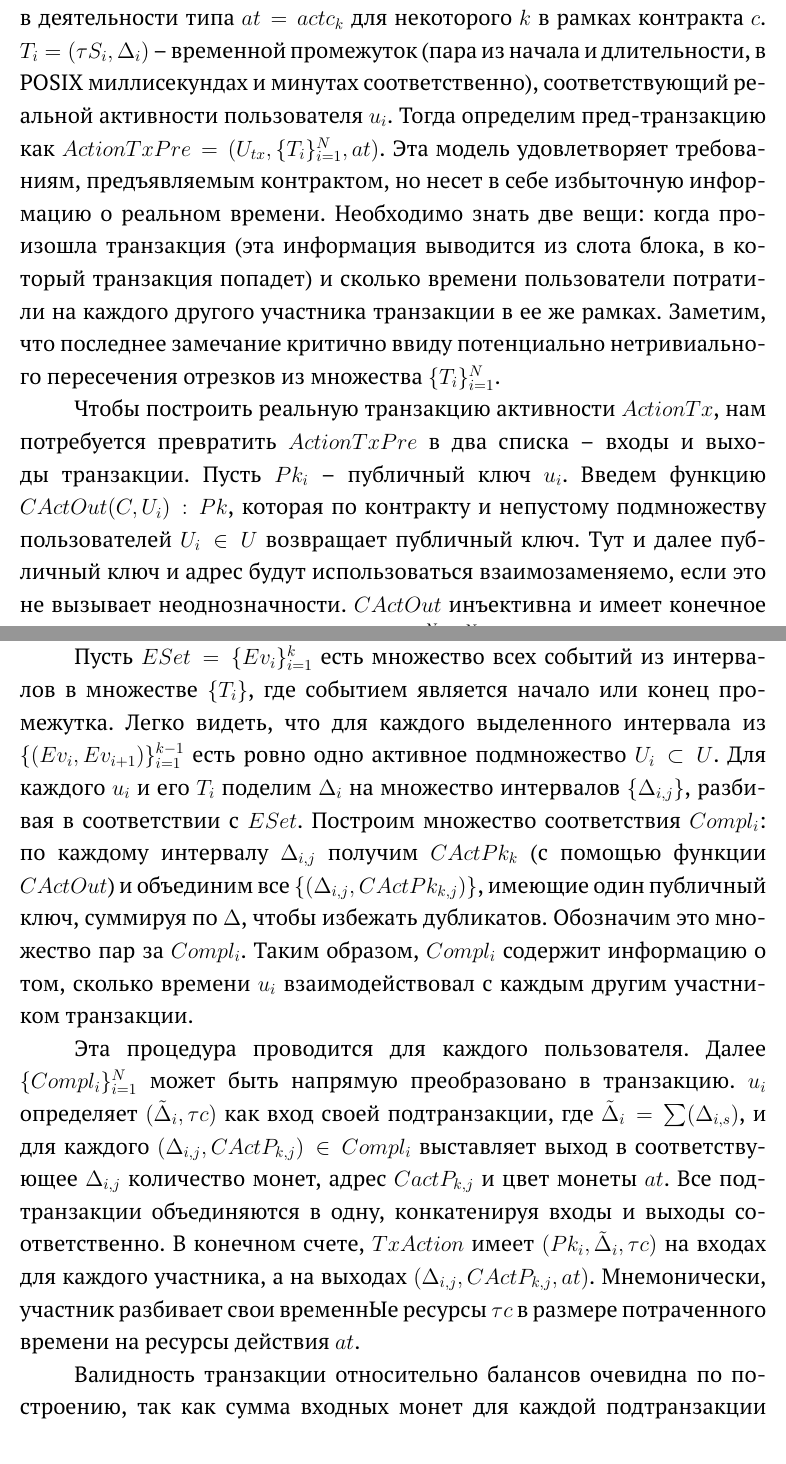
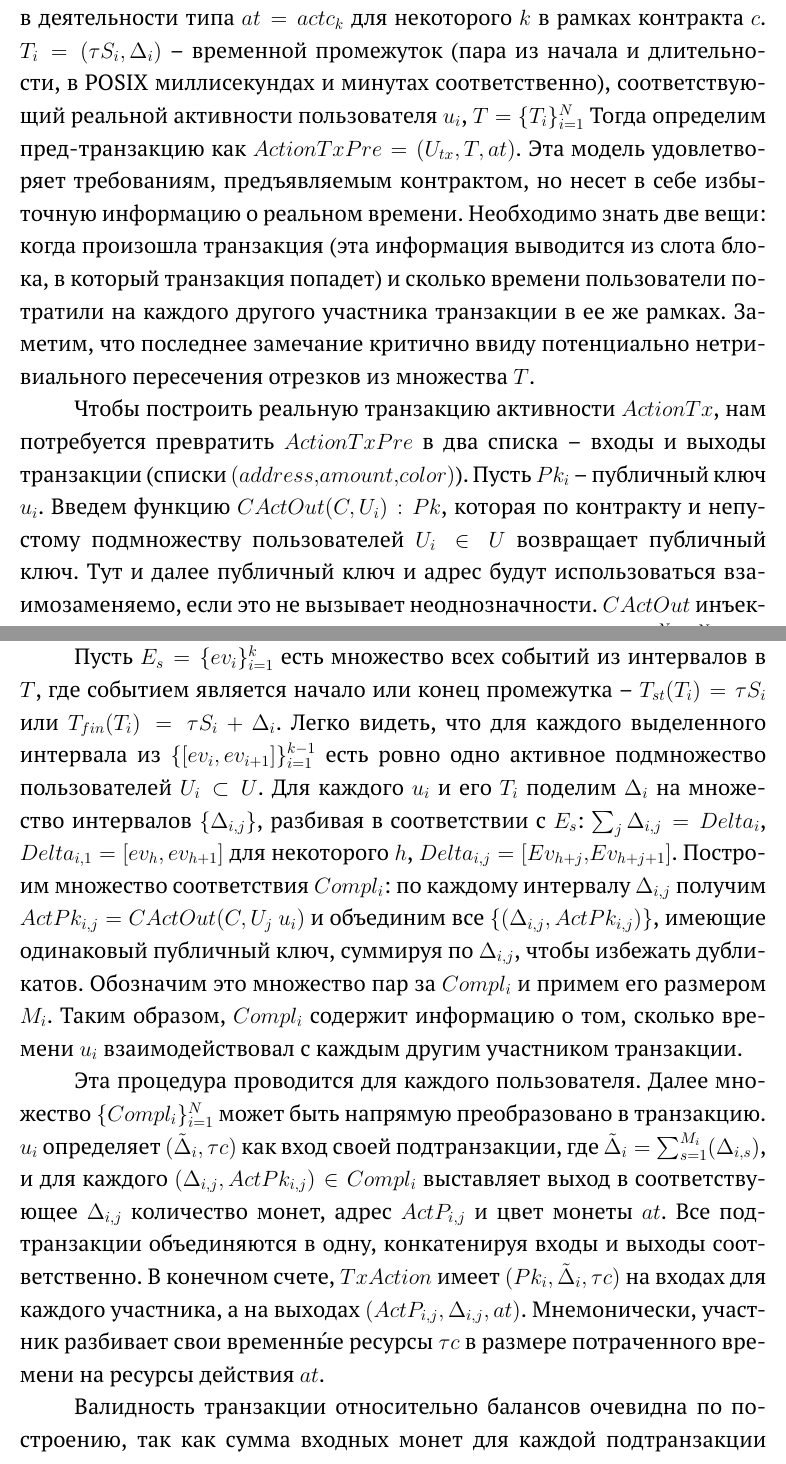
Before and after one commit to volhovM/thesis-bs-itmo, a LaTeX thesis (thesis.tex): two parts of pages 27 and 28 of 39, joined at a grey line, cut so that both start at the same text. Compiled offline with pdfLaTeX; a LaTeX package or settings file that is missing is left out.

Commit message:
Make corrections on tx part

```diff
--- a/thesis.tex
+++ b/thesis.tex
@@ -887,56 +880,59 @@ $siLast$ необходимо найти последнюю транзакцию
 $c$. $T_i = (\tau S_i, \Delta_i)$ -- временной промежуток (пара из
 начала и длительности, в POSIX миллисекундах и минутах
 соответственно), соответствующий реальной активности пользователя
-$u_i$. Тогда определим пред-транзакцию как $ActionTxPre = (U_{tx},
-\{T_i\}_{i=1}^N, at)$. Эта модель удовлетворяет требованиям,
+$u_i$, $T = \{T_i\}_{i=1}^N$ Тогда определим пред-транзакцию как
+$ActionTxPre = (U_{tx}, T, at)$. Эта модель удовлетворяет требованиям,
 предъявляемым контрактом, но несет в себе избыточную информацию о
 реальном времени. Необходимо знать две вещи: когда произошла
 транзакция (эта информация выводится из слота блока, в который
 транзакция попадет) и сколько времени пользователи потратили на
 каждого другого участника транзакции в ее же рамках. Заметим, что
 последнее замечание критично ввиду потенциально нетривиального
-пересечения отрезков из множества $\{T_i\}_{i=1}^N$.
+пересечения отрезков из множества $T$.
 
 Чтобы построить реальную транзакцию активности $ActionTx$, нам
 потребуется превратить $ActionTxPre$ в два списка -- входы и выходы
-транзакции. Пусть $Pk_i$ -- публичный ключ $u_i$. Введем функцию
-$CActOut(C, U_i) : Pk$, которая по контракту и непустому
-подмножеству пользователей $U_i \in U$ возвращает
-публичный ключ. Тут и далее публичный ключ и адрес будут
+транзакции (списки $(address,amount,color)$). Пусть $Pk_i$ --
+публичный ключ $u_i$. Введем функцию $CActOut(C, U_i) : Pk$, которая
+по контракту и непустому подмножеству пользователей $U_i \in U$
+возвращает публичный ключ. Тут и далее публичный ключ и адрес будут
 использоваться взаимозаменяемо, если это не вызывает
 неоднозначности. $CActOut$ инъективна и имеет конечное множество
 значений размера $2^N = \sum_{i=1}^N{\binom{N}{i}}$. Эта функция
 используется для того, чтобы ассоциировать контракт с адресами
 активности, на которых будут накапливаться $actc_i$.
 
-% TODO: эта часть имеет слишком много слов и мало формул. Нужно больше формул.
+Пусть $E_s = \{ev_i\}_{i=1}^k$ есть множество всех событий из
+интервалов в $T$, где событием является начало или конец промежутка --
+$T_{st}(T_i) = \tau S_i$ или $T_{fin}(T_i) = \tau S_i +
+\Delta_i$. Легко видеть, что для каждого выделенного интервала из
+$\{[ev_i, ev_{i+1}]\}_{i=1}^{k-1}$ есть ровно одно активное
+подмножество пользователей $U_i \subset U$. Для каждого $u_i$ и его
+$T_i$ поделим $\Delta_i$ на множество интервалов $\{\Delta_{i,j}\}$,
+разбивая в соответствии с $E_s$: $\sum_{j}{\Delta_{i,j}} = Delta_i$,
+$Delta_{i,1} = [ev_h, ev_{h+1}]$ для некоторого $h$, $Delta_{i,j} =
+[Ev_{h+j},Ev_{h+j+1}]$. Построим множество соответствия $Compl_i$: по
+каждому интервалу $\Delta_{i,j}$ получим $ActPk_{i,j} = CActOut(C, U_j
+\ u_i)$ и объединим все $\{(\Delta_{i,j}, ActPk_{i,j})\}$, имеющие
+одинаковый публичный ключ, суммируя по $\Delta_{i,j}$, чтобы избежать
+дубликатов. Обозначим это множество пар за $Compl_i$ и примем его
+размером $M_i$. Таким образом, $Compl_i$ содержит информацию о том,
+сколько времени $u_i$ взаимодействовал с каждым другим участником
+транзакции.
 
-Пусть $ESet = \{Ev_i\}_{i=1}^k$ есть множество всех событий из
-интервалов в множестве $\{T_i\}$, где событием является начало или
-конец промежутка. Легко видеть, что для каждого выделенного интервала
-из $\{(Ev_i, Ev_{i+1})\}_{i=1}^{k-1}$ есть ровно одно активное
-подмножество $U_i \subset U$. Для каждого $u_i$ и его $T_i$
-поделим $\Delta_i$ на множество интервалов $\{\Delta_{i,j}\}$, разбивая
-в соответствии с $ESet$. Построим множество соответствия $Compl_i$: по
-каждому интервалу $\Delta_{i,j}$ получим $CActPk_k$ (с помощью функции
-$CActOut$) и объединим все $\{(\Delta_{i,j}, CActPk_{k,j})\}$, имеющие
-один публичный ключ, суммируя по $\Delta$, чтобы избежать
-дубликатов. Обозначим это множество пар за $Compl_i$. Таким образом,
-$Compl_i$ содержит информацию о том, сколько времени $u_i$
-взаимодействовал с каждым другим участником транзакции.
-
-Эта процедура проводится для каждого пользователя. Далее
+Эта процедура проводится для каждого пользователя. Далее множество
 $\{Compl_i\}_{i=1}^N$ может быть напрямую преобразовано в
-транзакцию. $u_i$ определяет $(\tilde{\Delta}_i, \tau c)$ как вход своей
-подтранзакции, где $\tilde{\Delta}_i = \sum(\Delta_{i,s})$, и для каждого
-$(\Delta_{i,j}, CActP_{k,j}) \in Compl_i$ выставляет выход в
-соответствующее $\Delta_{i,j}$ количество монет, адрес $CactP_{k,j}$ и
-цвет монеты $at$. Все подтранзакции объединяются в одну, конкатенируя
-входы и выходы соответственно. В конечном счете, $TxAction$ имеет
-$(Pk_i, \tilde{\Delta}_i, \tau c)$ на входах для каждого участника, а на
-выходах $(\Delta_{i,j}, CActP_{k,j}, at)$. Мнемонически,
-участник разбивает свои временнЫе ресурсы $\tau c$ в размере
-потраченного времени на ресурсы действия $at$.
+транзакцию. $u_i$ определяет $(\tilde{\Delta}_i, \tau c)$ как вход
+своей подтранзакции, где $\tilde{\Delta}_i =
+\sum_{s=1}^{M_i}(\Delta_{i,s})$, и для каждого $(\Delta_{i,j},
+ActPk_{i,j}) \in Compl_i$ выставляет выход в соответствующее
+$\Delta_{i,j}$ количество монет, адрес $ActP_{i,j}$ и цвет монеты
+$at$. Все подтранзакции объединяются в одну, конкатенируя входы и
+выходы соответственно. В конечном счете, $TxAction$ имеет $(Pk_i,
+\tilde{\Delta}_i, \tau c)$ на входах для каждого участника, а на
+выходах $(ActP_{i,j}, \Delta_{i,j}, at)$. Мнемонически, участник
+разбивает свои временн\'{ы}е ресурсы $\tau c$ в размере потраченного
+времени на ресурсы действия $at$.
 
 Валидность транзакции относительно балансов очевидна по построению,
 так как сумма входных монет для каждой подтранзакции определяется
```
Also changed, not shown: thesis.tex (37 more changed lines).
